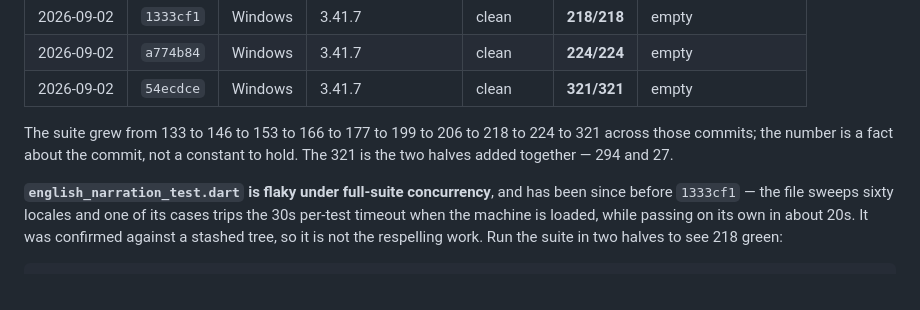
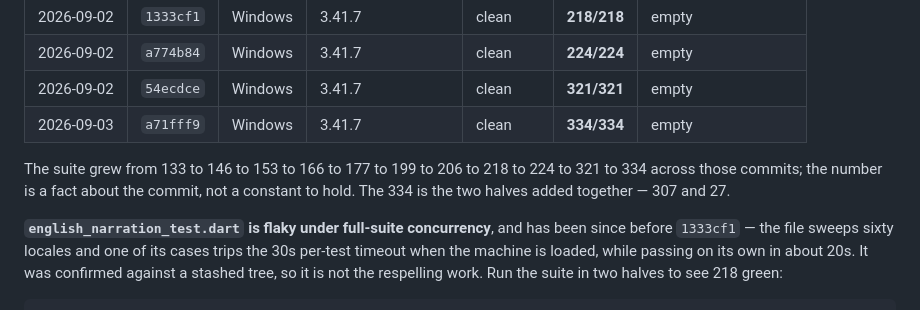
Before and after one commit to raimonvibe/gloss, a Markdown page: CLAUDE.md, the part around the change. Drawn GitHub-style.

Commit message:
Move the baseline to a71fff9
334 green on Windows / Flutter 3.41.7, in the two halves the suite is run in:
307 and 27. flutter gen-l10n still writes an empty untranslated.json — no ARB
changed in that commit, so nothing there could have moved.

Co-Authored-By: Claude Opus 5 <noreply@anthropic.com>

```diff
--- a/CLAUDE.md
+++ b/CLAUDE.md
@@ -1064,10 +1064,11 @@ A baseline means nothing without the commit it was taken at:
 | 2026-09-02 | `1333cf1` | Windows | 3.41.7 | clean | **218/218** | empty |
 | 2026-09-02 | `a774b84` | Windows | 3.41.7 | clean | **224/224** | empty |
 | 2026-09-02 | `54ecdce` | Windows | 3.41.7 | clean | **321/321** | empty |
+| 2026-09-03 | `a71fff9` | Windows | 3.41.7 | clean | **334/334** | empty |
 
-The suite grew from 133 to 146 to 153 to 166 to 177 to 199 to 206 to 218 to 224 to 321
-across those commits; the number is a fact about the commit, not a constant to hold. The
-321 is the two halves added together — 294 and 27.
+The suite grew from 133 to 146 to 153 to 166 to 177 to 199 to 206 to 218 to 224 to 321 to
+334 across those commits; the number is a fact about the commit, not a constant to hold.
+The 334 is the two halves added together — 307 and 27.
 
 **`english_narration_test.dart` is flaky under full-suite concurrency**, and has been since
 before `1333cf1` — the file sweeps sixty locales and one of its cases trips the 30s per-test
```
